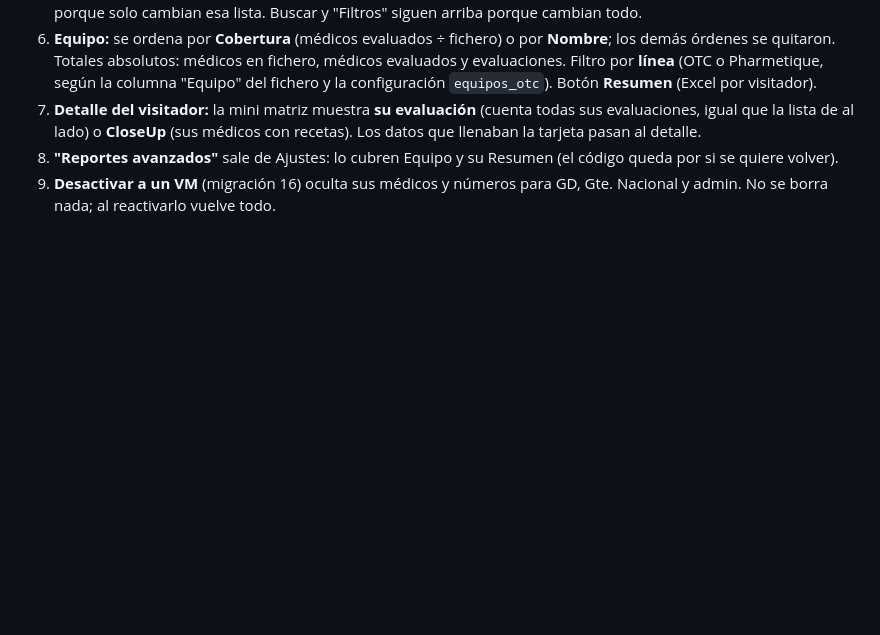
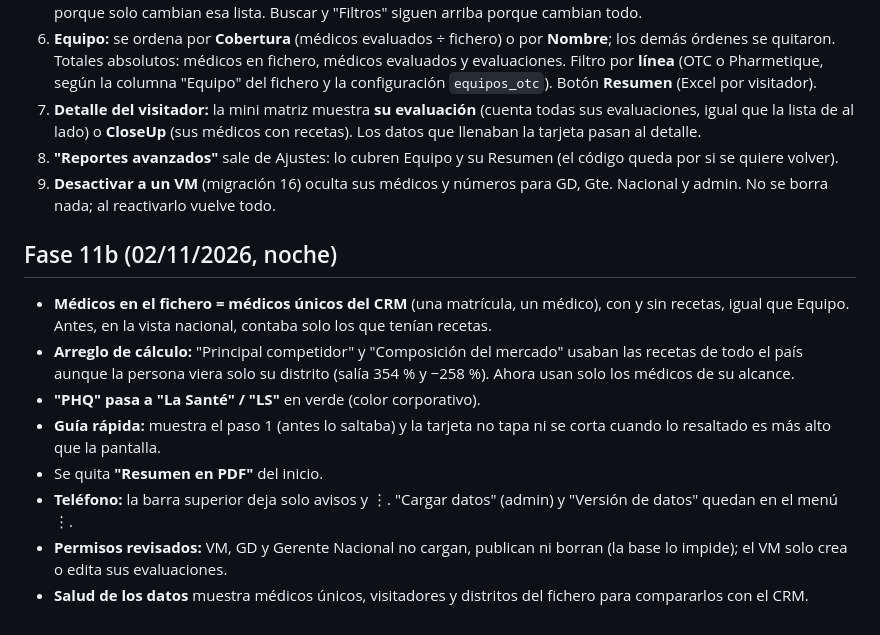
Before and after one commit to InteligenciaNegociosLS/SegmentApp, a Markdown page: docs/DECISIONES.md, the part around the change. Rendered like a GitHub page; blank space fills up the shorter version.

Commit message:
Guías: validar números tras la carga y decisiones de la Fase 11b
Co-Authored-By: Claude Opus 5.5 <noreply@anthropic.com>
Claude-Session: https://claude.ai/code/session_01PZvKWriemD4Ms3HzfopPQK

```diff
--- a/docs/DECISIONES.md
+++ b/docs/DECISIONES.md
@@ -470,3 +470,21 @@ Pendiente de decisión del dueño (`docs/SALIDA.md`, parte 1):
    (el código queda por si se quiere volver).
 9. **Desactivar a un VM** (migración 16) oculta sus médicos y números para
    GD, Gte. Nacional y admin. No se borra nada; al reactivarlo vuelve todo.
+
+## Fase 11b (02/11/2026, noche)
+- **Médicos en el fichero = médicos únicos del CRM** (una matrícula, un
+  médico), con y sin recetas, igual que Equipo. Antes, en la vista nacional,
+  contaba solo los que tenían recetas.
+- **Arreglo de cálculo:** "Principal competidor" y "Composición del mercado"
+  usaban las recetas de todo el país aunque la persona viera solo su distrito
+  (salía 354 % y −258 %). Ahora usan solo los médicos de su alcance.
+- **"PHQ" pasa a "La Santé" / "LS"** en verde (color corporativo).
+- **Guía rápida:** muestra el paso 1 (antes lo saltaba) y la tarjeta no
+  tapa ni se corta cuando lo resaltado es más alto que la pantalla.
+- Se quita **"Resumen en PDF"** del inicio.
+- **Teléfono:** la barra superior deja solo avisos y ⋮. "Cargar datos" (admin)
+  y "Versión de datos" quedan en el menú ⋮.
+- **Permisos revisados:** VM, GD y Gerente Nacional no cargan, publican ni
+  borran (la base lo impide); el VM solo crea o edita sus evaluaciones.
+- **Salud de los datos** muestra médicos únicos, visitadores y distritos del
+  fichero para compararlos con el CRM.
```
Also changed, not shown: docs/CARGA_DATOS.md (+10 -1 lines).
